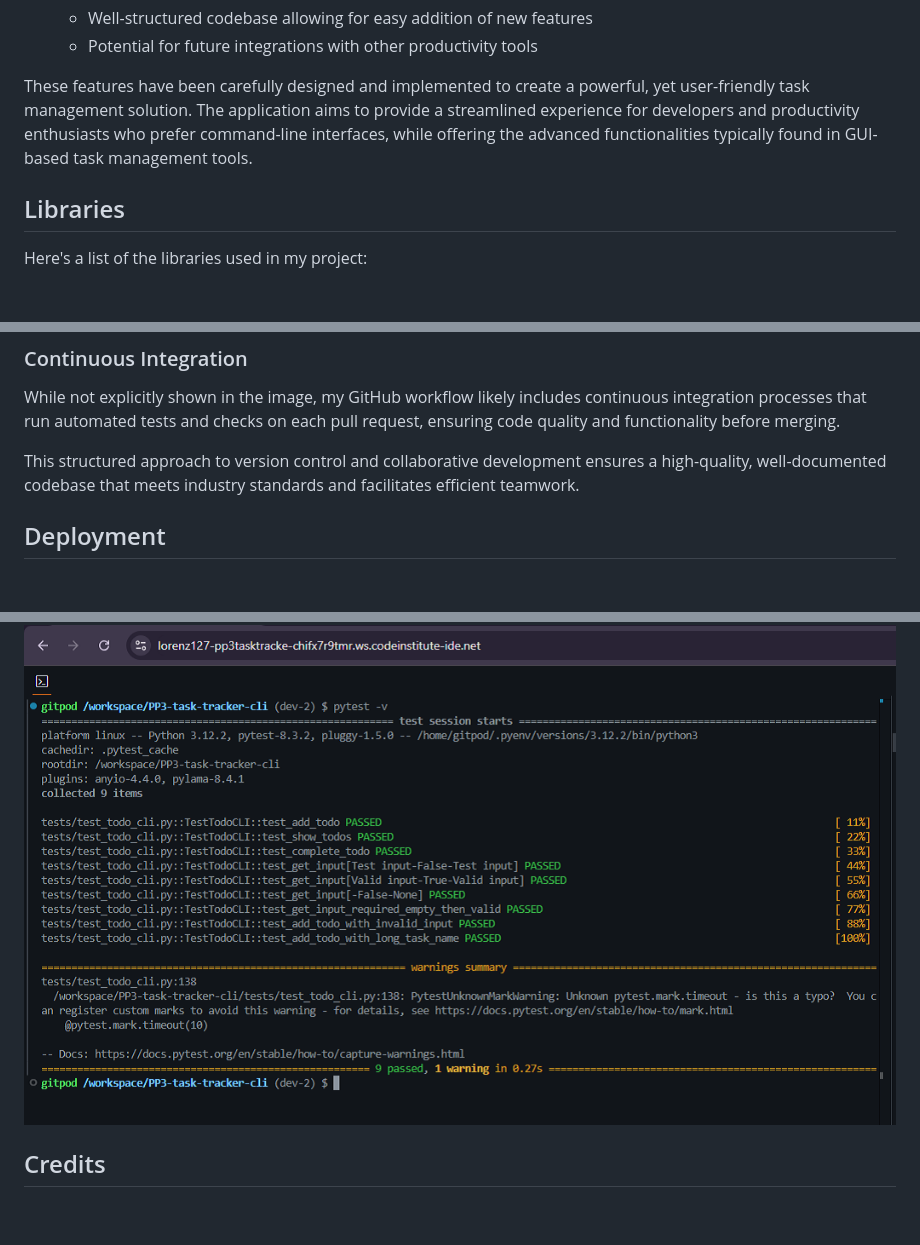
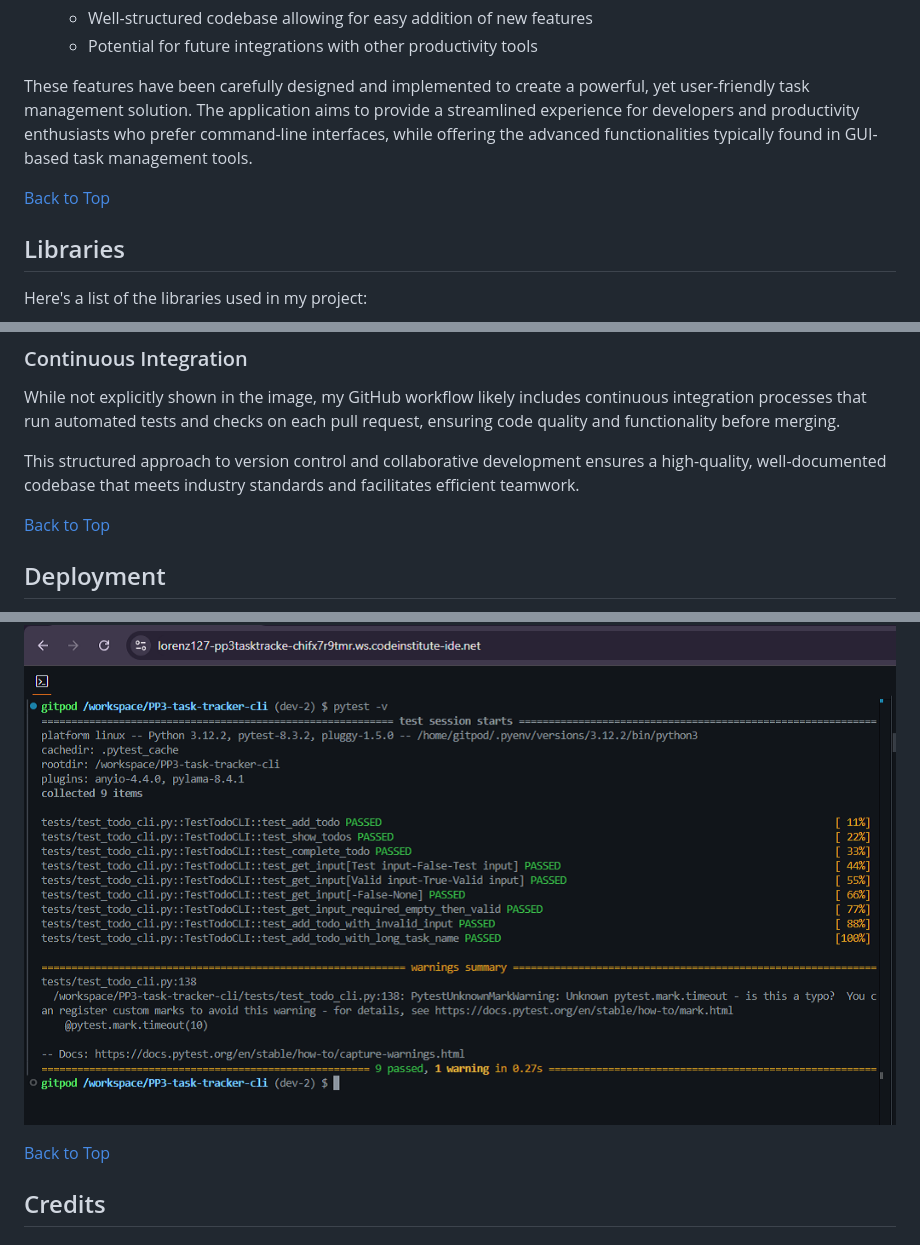
Before and after one commit to Lorenz-127/PP3-task-tracker-cli, a Markdown page: docs/README.md, 3 parts joined by grey strips. GitHub-like rendering; blank space fills up the shorter version.

```diff
--- a/docs/README.md
+++ b/docs/README.md
@@ -286,6 +293,8 @@ The Task Tracker CLI Application offers a robust set of features designed to enh
 
 These features have been carefully designed and implemented to create a powerful, yet user-friendly task management solution. The application aims to provide a streamlined experience for developers and productivity enthusiasts who prefer command-line interfaces, while offering the advanced functionalities typically found in GUI-based task management tools.
 
+[Back to Top](#table-of-contents)
+
 ## Libraries
 
 Here's a list of the libraries used in my project:
@@ -410,6 +421,8 @@ My development process heavily utilizes pull requests for code review and integr
 While not explicitly shown in the image, my GitHub workflow likely includes continuous integration processes that run automated tests and checks on each pull request, ensuring code quality and functionality before merging.
 
 This structured approach to version control and collaborative development ensures a high-quality, well-documented codebase that meets industry standards and facilitates efficient teamwork.
+
+[Back to Top](#table-of-contents)
 
 ## Deployment
 
@@ -480,6 +493,8 @@ Example:
 
 ![auto-test-cli](/resources/auto_test_cli.png)
 
+[Back to Top](#table-of-contents)
+
 ## Credits
 
 ### Content
```
Also changed, not shown: other parts of docs/README.md (+16 -12 lines).
